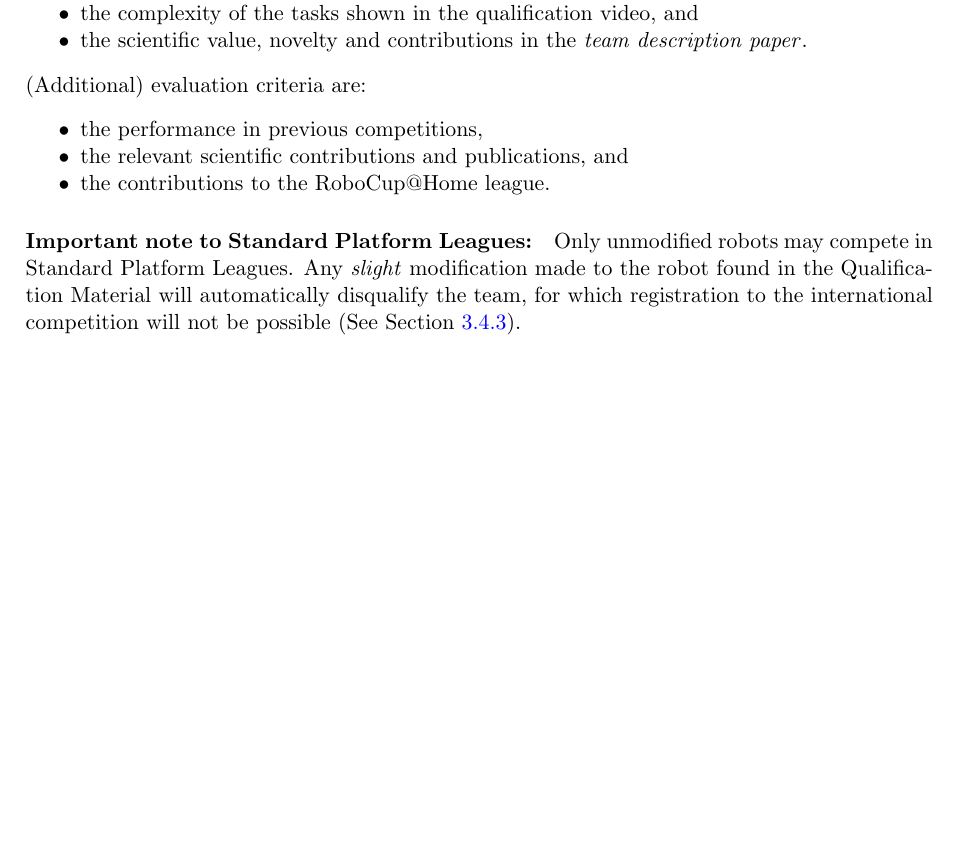
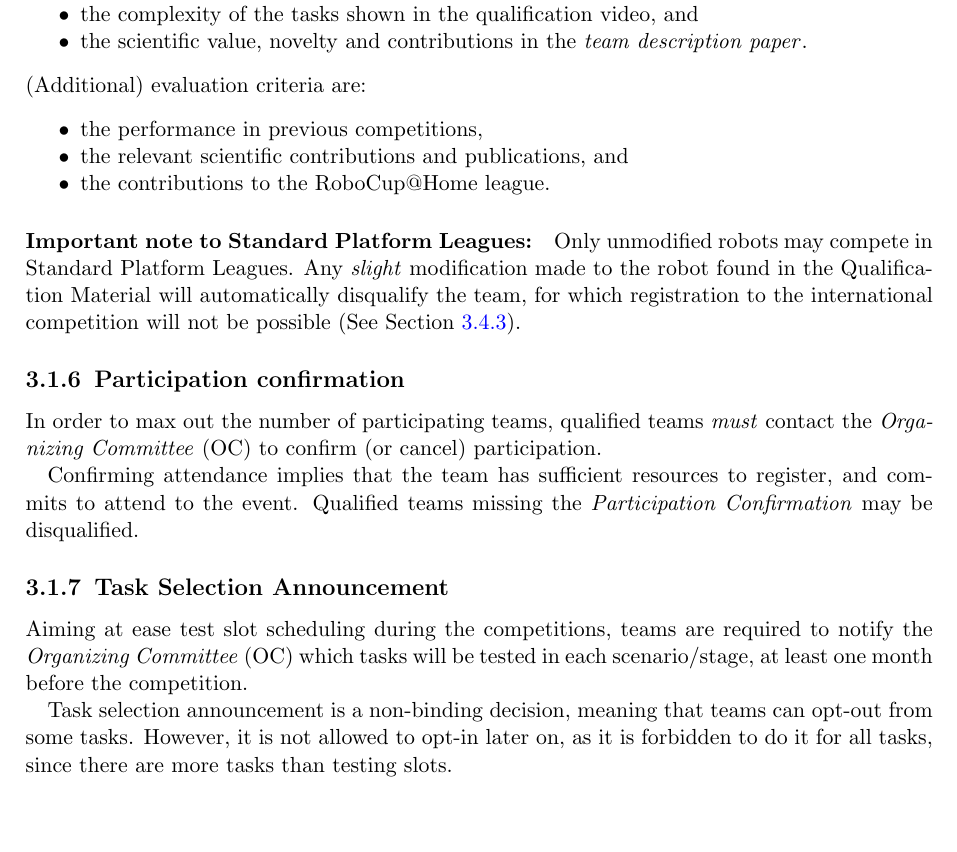
Before and after one commit to RoboCupAtHome/RuleBook, a LaTeX thesis (Rulebook.tex, which reads general_rules/TeamRegistration.tex): part of page 19 of 88, cut so that both start at the same text, the shorter picture padded with empty space. Compiled offline with pdfLaTeX.

Commit message:
Adds Task Selection Announcement as part of the procedure for team registration and qualification

```diff
--- a/general_rules/TeamRegistration.tex
+++ b/general_rules/TeamRegistration.tex
@@ -108,10 +108,22 @@ During the \iterm{qualification process} a selection will be made by the \iaterm
 	\item the contributions to the RoboCup@Home league.
 \end{itemize}
 
+% For getting considered in the evaluation, be sure to insert your team's name when adding information to the \iterm{RoboCup\char64Home Wiki}.
+
 \paragraph{Important note to Standard Platform Leagues:} Only unmodified robots may compete in Standard Platform Leagues. Any \textit{slight} modification made to the robot found in the Qualification Material will automatically disqualify the team, for which registration to the international competition will not be possible  (See~\refsec{rule:spl-mods}).
 
-% For getting considered in the evaluation, be sure to insert your team's name when adding information to the \iterm{RoboCup\char64Home Wiki}.
+\subsection{Participation confirmation}
+\label{rule:participation-confirmation}
+In order to max out the number of participating teams, qualified teams \emph{must} contact the \iaterm{Organizing Committee}{OC} to confirm (or cancel) participation.
 
+Confirming attendance implies that the team has sufficient resources to register, and commits to attend to the event.
+Qualified teams missing the \iterm{Participation Confirmation} may be disqualified.
+
+\subsection{Task Selection Announcement}
+\label{rule:task-selection-announcement}
+Aiming at ease test slot scheduling during the competitions, teams are required to notify the \iaterm{Organizing Committee}{OC} which tasks will be tested in each scenario/stage, at least one month before the competition.
+
+Task selection announcement is a non-binding decision, meaning that teams can opt-out from some tasks. However, it is not allowed to opt-in later on, as it is forbidden to do it for all tasks, since there are more tasks than testing slots.
 
 % Local Variables:
 % TeX-master: "../Rulebook"
```
